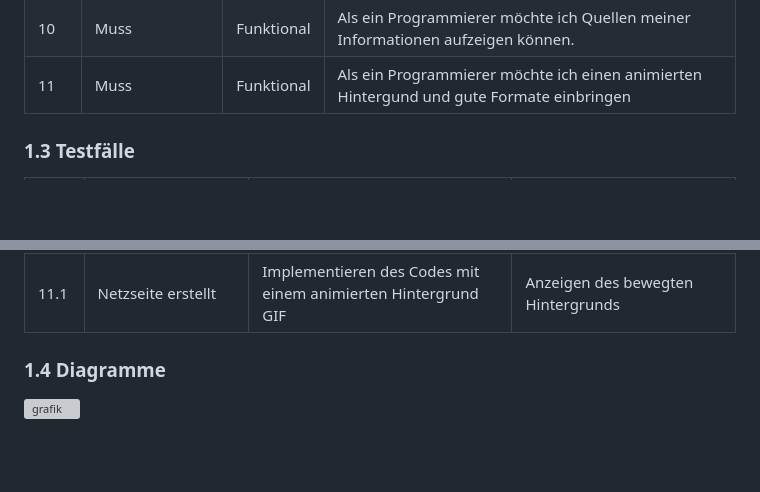
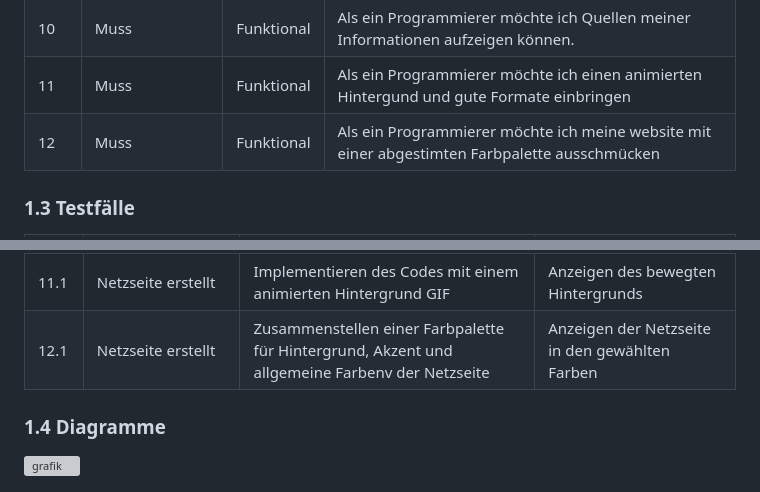
Before and after one commit to salmainf/LA1600, a Markdown page: README.md, 2 parts joined by grey strips. Drawn GitHub-style; blank space fills up the shorter version; grey boxes are pictures that could not be loaded.

```diff
--- a/README.md
+++ b/README.md
@@ -33,6 +33,7 @@ Wir möchten mit unserer Netzseite über eine der einflussreichsten Personen der
 | 9   |   Muss              |  Funktional    | Als ein Programmierer möchte ich Überschriften, Texte, evtl. Inhaltsverzeichnis ansprechend gestalten. |
 | 10    |   Muss              |  Funktional    | Als ein Programmierer möchte ich Quellen meiner Informationen aufzeigen können.|
 | 11   |   Muss              |  Funktional    | Als ein Programmierer möchte ich einen animierten Hintergund und gute Formate einbringen|
+|12| Muss | Funktional | Als ein Programmierer möchte ich meine website mit einer abgestimten Farbpalette ausschmücken |
 
 
 ### 1.3 Testfälle
@@ -50,6 +51,7 @@ Wir möchten mit unserer Netzseite über eine der einflussreichsten Personen der
 | 9.1  |      Netzseite erstellt       |   Formatieren von Schriften, Formaten     |       Ansprechende Darstellung der Design-Formate            |
 | 10.1  |      Netzseite erstellt, vollständig       |   Angeben der Quellen mithilfe von Weblinks      |       Anzeigen der Quellen            |
 | 11.1  |      Netzseite  erstellt    |   Implementieren des Codes mit einem animierten Hintergrund GIF     |       Anzeigen des bewegten Hintergrunds          |
+| 12.1  |      Netzseite  erstellt    |   Zusammenstellen einer Farbpalette für Hintergrund, Akzent und allgemeine Farbenv der Netzseite    |       Anzeigen der Netzseite in den gewählten Farben          |
 
 
 
```
